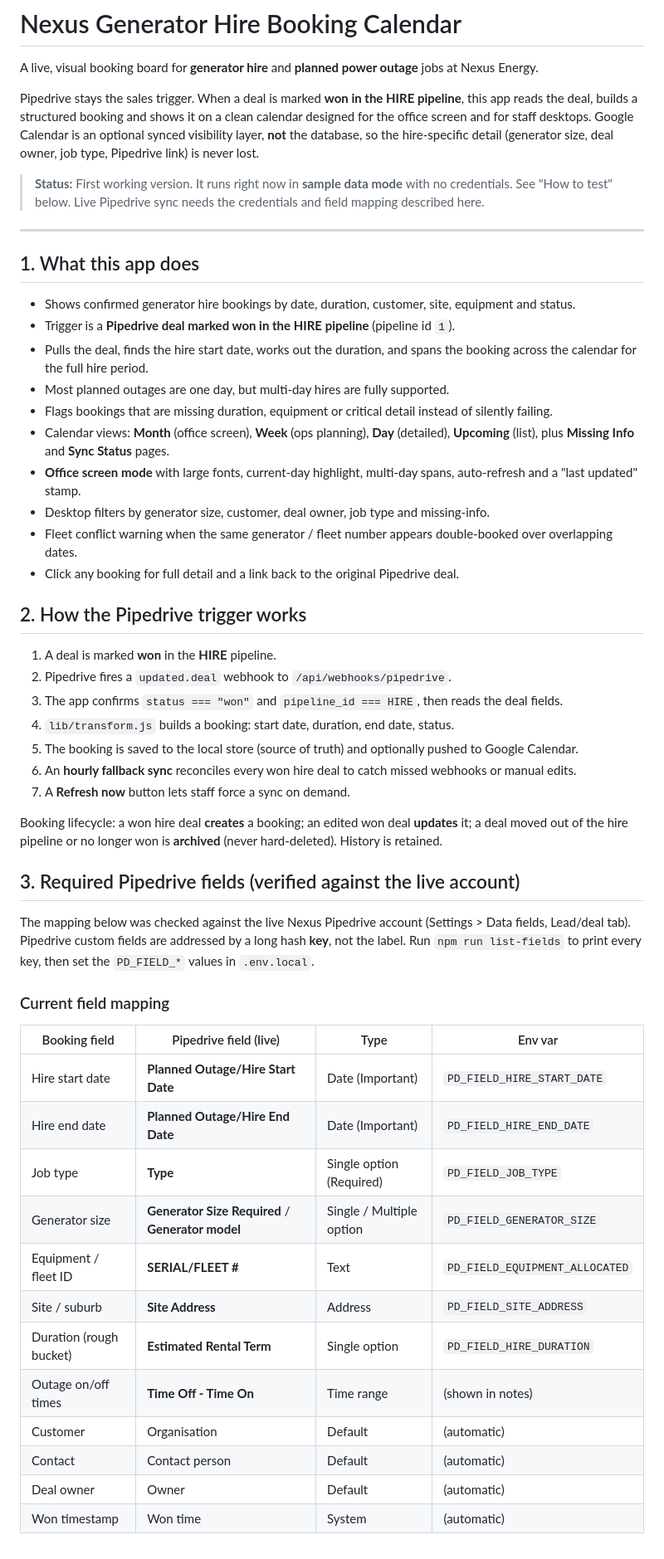
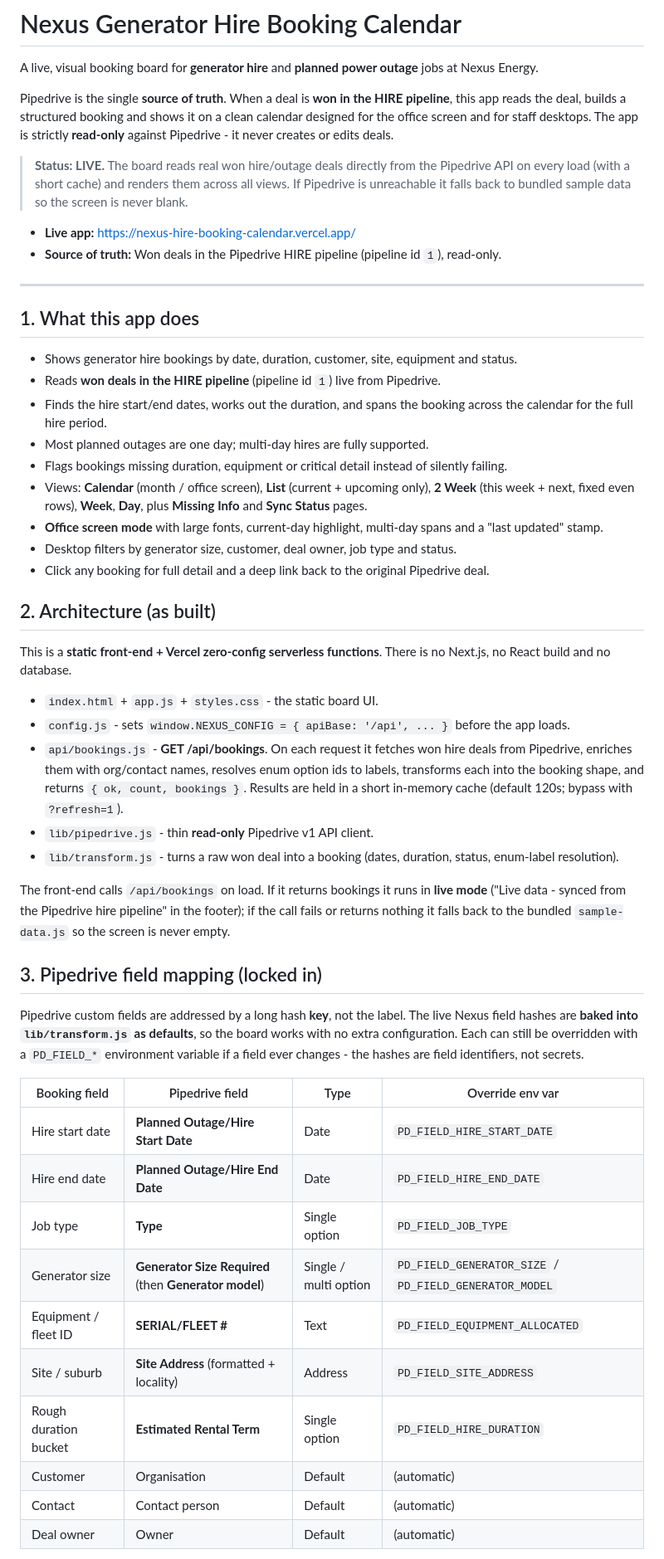
Before and after one commit to Nexus-Energy393/nexus-hire-booking-calendar, a Markdown page: README.md, the part around one of its changes. Shown at 83% size. Drawn GitHub-style.

```diff
--- a/README.md
+++ b/README.md
@@ -2,55 +2,53 @@
 
 A live, visual booking board for **generator hire** and **planned power outage** jobs at Nexus Energy.
 
-Pipedrive stays the sales trigger. When a deal is marked **won in the HIRE pipeline**, this app reads the deal, builds a structured booking and shows it on a clean calendar designed for the office screen and for staff desktops. Google Calendar is an optional synced visibility layer, **not** the database, so the hire-specific detail (generator size, deal owner, job type, Pipedrive link) is never lost.
+Pipedrive is the single **source of truth**. When a deal is **won in the HIRE pipeline**, this app reads the deal, builds a structured booking and shows it on a clean calendar designed for the office screen and for staff desktops. The app is strictly **read-only** against Pipedrive - it never creates or edits deals.
 
-> **Status:** First working version. It runs right now in **sample data mode** with no credentials. See "How to test" below. Live Pipedrive sync needs the credentials and field mapping described here.
+> **Status: LIVE.** The board reads real won hire/outage deals directly from the Pipedrive API on every load (with a short cache) and renders them across all views. If Pipedrive is unreachable it falls back to bundled sample data so the screen is never blank.
+
+- **Live app:** https://nexus-hire-booking-calendar.vercel.app/
+- **Source of truth:** Won deals in the Pipedrive HIRE pipeline (pipeline id `1`), read-only.
 
 ---
 
 ## 1. What this app does
 
-- Shows confirmed generator hire bookings by date, duration, customer, site, equipment and status.
-- Trigger is a **Pipedrive deal marked won in the HIRE pipeline** (pipeline id `1`).
-- Pulls the deal, finds the hire start date, works out the duration, and spans the booking across the calendar for the full hire period.
-- Most planned outages are one day, but multi-day hires are fully supported.
-- Flags bookings that are missing duration, equipment or critical detail instead of silently failing.
-- Calendar views: **Month** (office screen), **Week** (ops planning), **Day** (detailed), **Upcoming** (list), plus **Missing Info** and **Sync Status** pages.
-- **Office screen mode** with large fonts, current-day highlight, multi-day spans, auto-refresh and a "last updated" stamp.
-- Desktop filters by generator size, customer, deal owner, job type and missing-info.
-- Fleet conflict warning when the same generator / fleet number appears double-booked over overlapping dates.
-- Click any booking for full detail and a link back to the original Pipedrive deal.
+- Shows generator hire bookings by date, duration, customer, site, equipment and status.
+- Reads **won deals in the HIRE pipeline** (pipeline id `1`) live from Pipedrive.
+- Finds the hire start/end dates, works out the duration, and spans the booking across the calendar for the full hire period.
+- Most planned outages are one day; multi-day hires are fully supported.
+- Flags bookings missing duration, equipment or critical detail instead of silently failing.
+- Views: **Calendar** (month / office screen), **List** (current + upcoming only), **2 Week** (this week + next, fixed even rows), **Week**, **Day**, plus **Missing Info** and **Sync Status** pages.
+- **Office screen mode** with large fonts, current-day highlight, multi-day spans and a "last updated" stamp.
+- Desktop filters by generator size, customer, deal owner, job type and status.
+- Click any booking for full detail and a deep link back to the original Pipedrive deal.
 
-## 2. How the Pipedrive trigger works
+## 2. Architecture (as built)
 
-1. A deal is marked **won** in the **HIRE** pipeline.
-2. Pipedrive fires a `updated.deal` webhook to `/api/webhooks/pipedrive`.
-3. The app confirms `status === "won"` and `pipeline_id === HIRE`, then reads the deal fields.
-4. `lib/transform.js` builds a booking: start date, duration, end date, status.
-5. The booking is saved to the local store (source of truth) and optionally pushed to Google Calendar.
-6. An **hourly fallback sync** reconciles every won hire deal to catch missed webhooks or manual edits.
-7. A **Refresh now** button lets staff force a sync on demand.
+This is a **static front-end + Vercel zero-config serverless functions**. There is no Next.js, no React build and no database.
 
-Booking lifecycle: a won hire deal **creates** a booking; an edited won deal **updates** it; a deal moved out of the hire pipeline or no longer won is **archived** (never hard-deleted). History is retained.
+- `index.html` + `app.js` + `styles.css` - the static board UI.
+- `config.js` - sets `window.NEXUS_CONFIG = { apiBase: '/api', ... }` before the app loads.
+- `api/bookings.js` - **GET /api/bookings**. On each request it fetches won hire deals from Pipedrive, enriches them with org/contact names, resolves enum option ids to labels, transforms each into the booking shape, and returns `{ ok, count, bookings }`. Results are held in a short in-memory cache (default 120s; bypass with `?refresh=1`).
+- `lib/pipedrive.js` - thin **read-only** Pipedrive v1 API client.
+- `lib/transform.js` - turns a raw won deal into a booking (dates, duration, status, enum-label resolution).
 
-## 3. Required Pipedrive fields (verified against the live account)
+The front-end calls `/api/bookings` on load. If it returns bookings it runs in **live mode** ("Live data - synced from the Pipedrive hire pipeline" in the footer); if the call fails or returns nothing it falls back to the bundled `sample-data.js` so the screen is never empty.
 
-The mapping below was checked against the live Nexus Pipedrive account (Settings > Data fields, Lead/deal tab). Pipedrive custom fields are addressed by a long hash **key**, not the label. Run `npm run list-fields` to print every key, then set the `PD_FIELD_*` values in `.env.local`.
+## 3. Pipedrive field mapping (locked in)
 
-### Current field mapping
+Pipedrive custom fields are addressed by a long hash **key**, not the label. The live Nexus field hashes are **baked into `lib/transform.js` as defaults**, so the board works with no extra configuration. Each can still be overridden with a `PD_FIELD_*` environment variable if a field ever changes - the hashes are field identifiers, not secrets.
 
-| Booking field | Pipedrive field (live) | Type | Env var |
+| Booking field | Pipedrive field | Type | Override env var |
 |---|---|---|---|
-| Hire start date | **Planned Outage/Hire Start Date** | Date (Important) | `PD_FIELD_HIRE_START_DATE` |
-| Hire end date | **Planned Outage/Hire End Date** | Date (Important) | `PD_FIELD_HIRE_END_DATE` |
-| Job type | **Type** | Single option (Required) | `PD_FIELD_JOB_TYPE` |
-| Generator size | **Generator Size Required** / **Generator model** | Single / Multiple option | `PD_FIELD_GENERATOR_SIZE` |
+| Hire start date | **Planned Outage/Hire Start Date** | Date | `PD_FIELD_HIRE_START_DATE` |
+| Hire end date | **Planned Outage/Hire End Date** | Date | `PD_FIELD_HIRE_END_DATE` |
+| Job type | **Type** | Single option | `PD_FIELD_JOB_TYPE` |
+| Generator size | **Generator Size Required** (then **Generator model**) | Single / multi option | `PD_FIELD_GENERATOR_SIZE` / `PD_FIELD_GENERATOR_MODEL` |
 | Equipment / fleet ID | **SERIAL/FLEET #** | Text | `PD_FIELD_EQUIPMENT_ALLOCATED` |
-| Site / suburb | **Site Address** | Address | `PD_FIELD_SITE_ADDRESS` |
-| Duration (rough bucket) | **Estimated Rental Term** | Single option | `PD_FIELD_HIRE_DURATION` |
-| Outage on/off times | **Time Off - Time On** | Time range | (shown in notes) |
+| Site / suburb | **Site Address** (formatted + locality) | Address | `PD_FIELD_SITE_ADDRESS` |
+| Rough duration bucket | **Estimated Rental Term** | Single option | `PD_FIELD_HIRE_DURATION` |
 | Customer | Organisation | Default | (automatic) |
 | Contact | Contact person | Default | (automatic) |
 | Deal owner | Owner | Default | (automatic) |
-| Won timestamp | Won time | System | (automatic) |
 
```
Also changed, not shown: other parts of README.md (+34 -96 lines).
